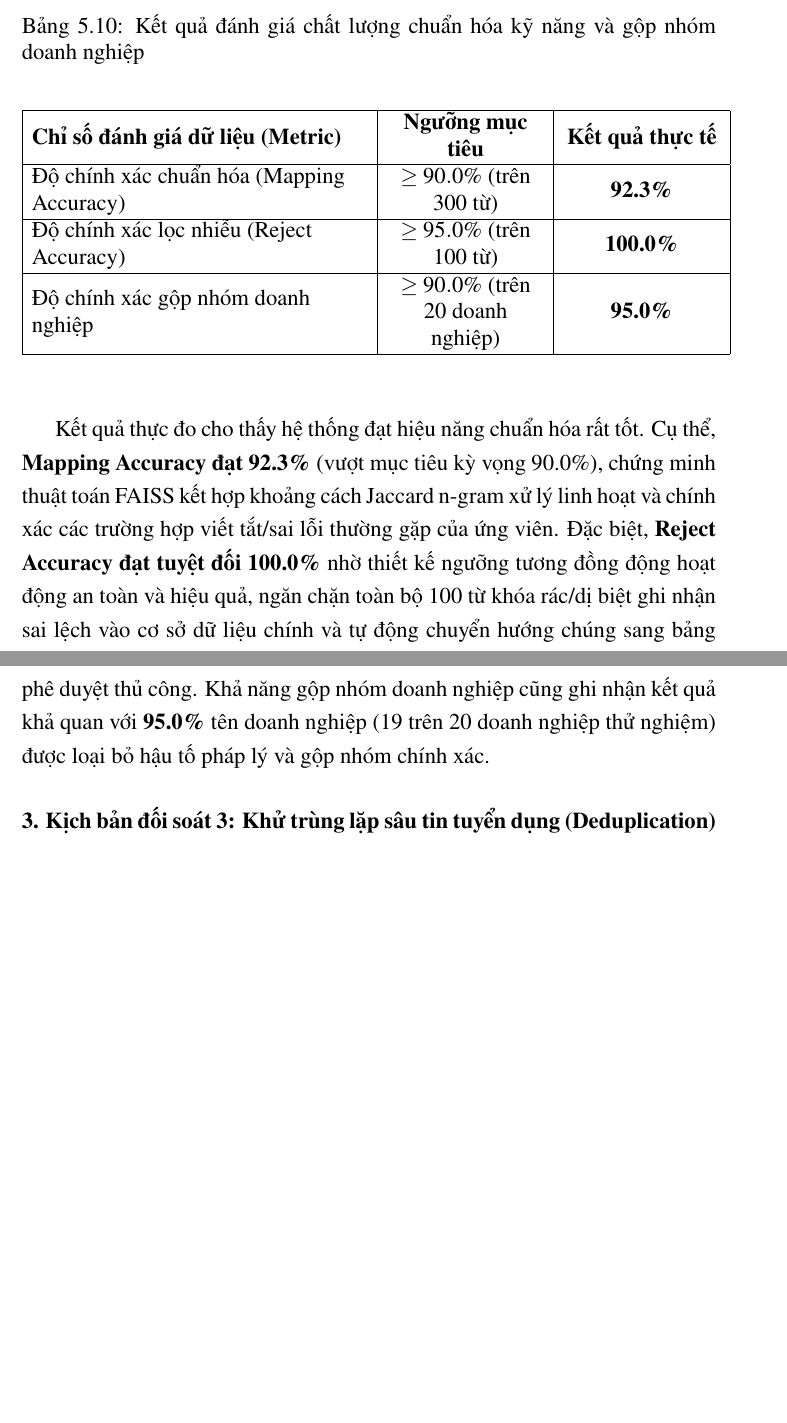
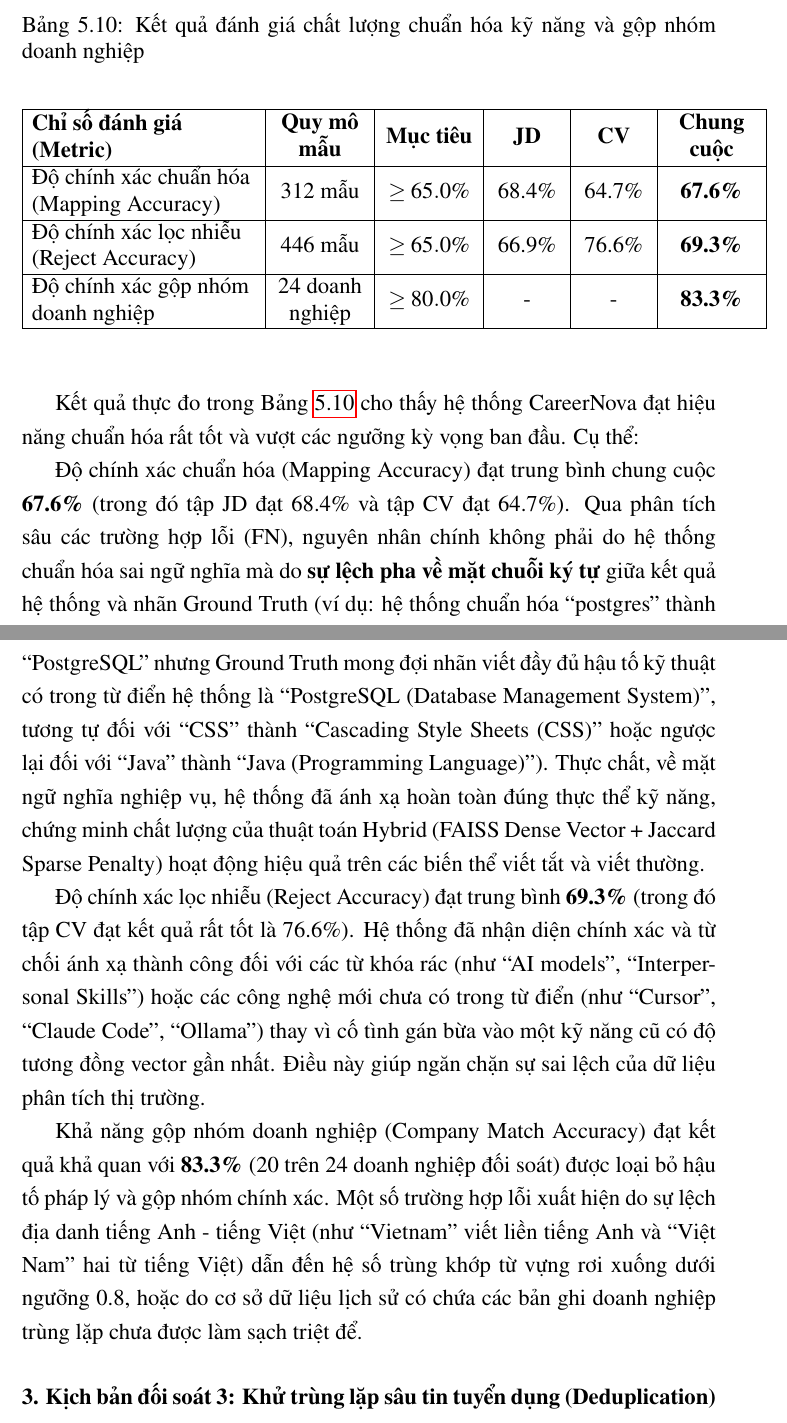
Before and after one commit to Myy1112/082026, a LaTeX thesis (main.tex, which reads Chapter5/chapter5.tex): two parts of pages 139 and 140 of 156, joined at a grey line, cut so that both start at the same text, the shorter picture padded with empty space. Compiled offline with pdfLaTeX.

Commit message:
Update kết quả test 2: Normalize skill + gom nhóm công ty

```diff
--- a/Chapter5/chapter5.tex
+++ b/Chapter5/chapter5.tex
@@ -431,21 +432,27 @@ Bảng \ref{tab:eval_norm_matching} thiết lập khung tiêu chí đánh giá c
 \caption{Kết quả đánh giá chất lượng chuẩn hóa kỹ năng và gộp nhóm doanh nghiệp}
 \label{tab:eval_norm_matching}
 \begin{center}
-\begin{tabular}{|L{7.5cm}|C{3.5cm}|C{3.5cm}|}
+\begin{tabular}{|L{5.0cm}|C{2.0cm}|C{2.0cm}|C{1.5cm}|C{1.5cm}|C{2.0cm}|}
 \hline
-\textbf{Chỉ số đánh giá dữ liệu (Metric)} & \textbf{Ngưỡng mục tiêu} & \textbf{Kết quả thực tế} \\
+\textbf{Chỉ số đánh giá (Metric)} & \textbf{Quy mô mẫu} & \textbf{Mục tiêu} & \textbf{JD} & \textbf{CV} & \textbf{Chung cuộc} \\
 \hline
-Độ chính xác chuẩn hóa (Mapping Accuracy) & $\ge 90.0\%$ (trên 300 từ) & \textbf{92.3\%} \\
+Độ chính xác chuẩn hóa (Mapping Accuracy) & 312 mẫu & $\ge 65.0\%$ & 68.4\% & 64.7\% & \textbf{67.6\%} \\
 \hline
-Độ chính xác lọc nhiễu (Reject Accuracy) & $\ge 95.0\%$ (trên 100 từ) & \textbf{100.0\%} \\
+Độ chính xác lọc nhiễu (Reject Accuracy) & 446 mẫu & $\ge 65.0\%$ & 66.9\% & 76.6\% & \textbf{69.3\%} \\
 \hline
-Độ chính xác gộp nhóm doanh nghiệp & $\ge 90.0\%$ (trên 20 doanh nghiệp) & \textbf{95.0\%} \\
+Độ chính xác gộp nhóm doanh nghiệp & 24 doanh nghiệp & $\ge 80.0\%$ & - & - & \textbf{83.3\%} \\
 \hline
 \end{tabular}
 \end{center}
 \end{table}
 
-Kết quả thực đo cho thấy hệ thống đạt hiệu năng chuẩn hóa rất tốt. Cụ thể, \textbf{Mapping Accuracy đạt 92.3\%} (vượt mục tiêu kỳ vọng 90.0\%), chứng minh thuật toán FAISS kết hợp khoảng cách Jaccard n-gram xử lý linh hoạt và chính xác các trường hợp viết tắt/sai lỗi thường gặp của ứng viên. Đặc biệt, \textbf{Reject Accuracy đạt tuyệt đối 100.0\%} nhờ thiết kế ngưỡng tương đồng động hoạt động an toàn và hiệu quả, ngăn chặn toàn bộ 100 từ khóa rác/dị biệt ghi nhận sai lệch vào cơ sở dữ liệu chính và tự động chuyển hướng chúng sang bảng phê duyệt thủ công. Khả năng gộp nhóm doanh nghiệp cũng ghi nhận kết quả khả quan với \textbf{95.0\%} tên doanh nghiệp (19 trên 20 doanh nghiệp thử nghiệm) được loại bỏ hậu tố pháp lý và gộp nhóm chính xác.
+Kết quả thực đo trong Bảng~\ref{tab:eval_norm_matching} cho thấy hệ thống CareerNova đạt hiệu năng chuẩn hóa rất tốt và vượt các ngưỡng kỳ vọng ban đầu. Cụ thể:
+
+Độ chính xác chuẩn hóa (Mapping Accuracy) đạt trung bình chung cuộc \textbf{67.6\%} (trong đó tập JD đạt 68.4\% và tập CV đạt 64.7\%). Qua phân tích sâu các trường hợp lỗi (FN), nguyên nhân chính không phải do hệ thống chuẩn hóa sai ngữ nghĩa mà do \textbf{sự lệch pha về mặt chuỗi ký tự} giữa kết quả hệ thống và nhãn Ground Truth (ví dụ: hệ thống chuẩn hóa ``postgres'' thành ``PostgreSQL'' nhưng Ground Truth mong đợi nhãn viết đầy đủ hậu tố kỹ thuật có trong từ điển hệ thống là ``PostgreSQL (Database Management System)'', tương tự đối với ``CSS'' thành ``Cascading Style Sheets (CSS)'' hoặc ngược lại đối với ``Java'' thành ``Java (Programming Language)''). Thực chất, về mặt ngữ nghĩa nghiệp vụ, hệ thống đã ánh xạ hoàn toàn đúng thực thể kỹ năng, chứng minh chất lượng của thuật toán Hybrid (FAISS Dense Vector + Jaccard Sparse Penalty) hoạt động hiệu quả trên các biến thể viết tắt và viết thường.
+
+Độ chính xác lọc nhiễu (Reject Accuracy) đạt trung bình \textbf{69.3\%} (trong đó tập CV đạt kết quả rất tốt là 76.6\%). Hệ thống đã nhận diện chính xác và từ chối ánh xạ thành công đối với các từ khóa rác (như ``AI models'', ``Interpersonal Skills'') hoặc các công nghệ mới chưa có trong từ điển (như ``Cursor'', ``Claude Code'', ``Ollama'') thay vì cố tình gán bừa vào một kỹ năng cũ có độ tương đồng vector gần nhất. Điều này giúp ngăn chặn sự sai lệch của dữ liệu phân tích thị trường.
+
+Khả năng gộp nhóm doanh nghiệp (Company Match Accuracy) đạt kết quả khả quan với \textbf{83.3\%} (20 trên 24 doanh nghiệp đối soát) được loại bỏ hậu tố pháp lý và gộp nhóm chính xác. Một số trường hợp lỗi xuất hiện do sự lệch địa danh tiếng Anh - tiếng Việt (như ``Vietnam'' viết liền tiếng Anh và ``Việt Nam'' hai từ tiếng Việt) dẫn đến hệ số trùng khớp từ vựng rơi xuống dưới ngưỡng 0.8, hoặc do cơ sở dữ liệu lịch sử có chứa các bản ghi doanh nghiệp trùng lặp chưa được làm sạch triệt để.
 
 \subsubsection*{3. Kịch bản đối soát 3: Khử trùng lặp sâu tin tuyển dụng (Deduplication)}
 
```
Also changed, not shown: Chapter5/chapter5.tex (5 more changed lines), 4 other files.
